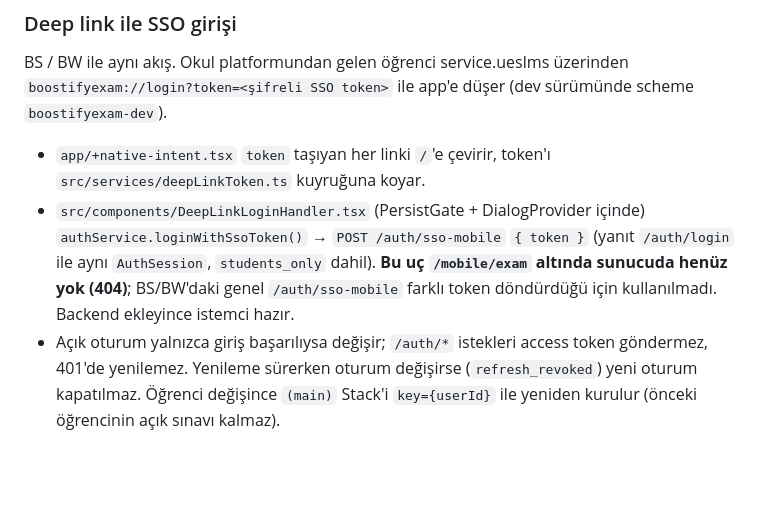
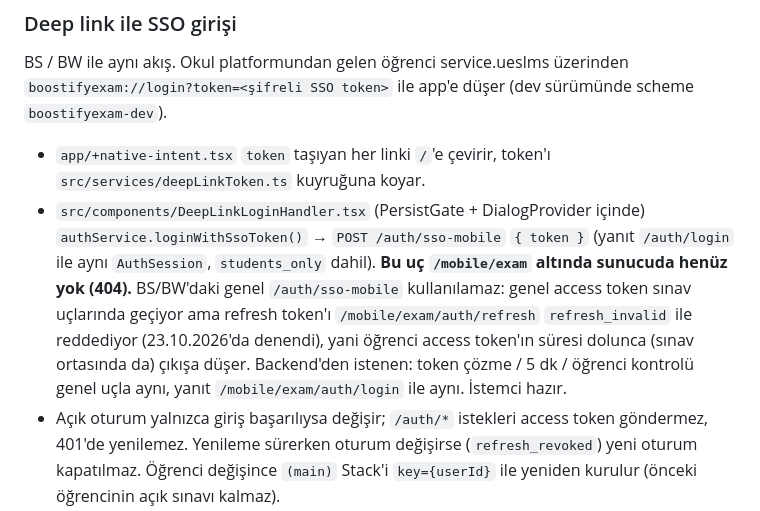
Before and after one commit to ssenol/boostifyexam, a Markdown page: CLAUDE.md, the part around the change. Drawn GitHub-style; blank space fills up the shorter version.

Commit message:
SSO: genel /auth/sso-mobile'ın neden kullanılamadığı (refresh_invalid) not edildi

```diff
--- a/CLAUDE.md
+++ b/CLAUDE.md
@@ -104,8 +104,10 @@ token>` ile app'e düşer (dev sürümünde scheme `boostifyexam-dev`).
 - `app/+native-intent.tsx` `token` taşıyan her linki `/`'e çevirir, token'ı `src/services/deepLinkToken.ts` kuyruğuna koyar.
 - `src/components/DeepLinkLoginHandler.tsx` (PersistGate + DialogProvider içinde) `authService.loginWithSsoToken()` →
   `POST /auth/sso-mobile` `{ token }` (yanıt `/auth/login` ile aynı `AuthSession`, `students_only` dahil).
-  **Bu uç `/mobile/exam` altında sunucuda henüz yok (404)**; BS/BW'daki genel `/auth/sso-mobile` farklı token
-  döndürdüğü için kullanılmadı. Backend ekleyince istemci hazır.
+  **Bu uç `/mobile/exam` altında sunucuda henüz yok (404).** BS/BW'daki genel `/auth/sso-mobile` kullanılamaz: genel
+  access token sınav uçlarında geçiyor ama refresh token'ı `/mobile/exam/auth/refresh` `refresh_invalid` ile reddediyor
+  (23.10.2026'da denendi), yani öğrenci access token'ın süresi dolunca (sınav ortasında da) çıkışa düşer. Backend'den
+  istenen: token çözme / 5 dk / öğrenci kontrolü genel uçla aynı, yanıt `/mobile/exam/auth/login` ile aynı. İstemci hazır.
 - Açık oturum yalnızca giriş başarılıysa değişir; `/auth/*` istekleri access token göndermez, 401'de yenilemez.
   Yenileme sürerken oturum değişirse (`refresh_revoked`) yeni oturum kapatılmaz. Öğrenci değişince `(main)` Stack'i
   `key={userId}` ile yeniden kurulur (önceki öğrencinin açık sınavı kalmaz).
```
